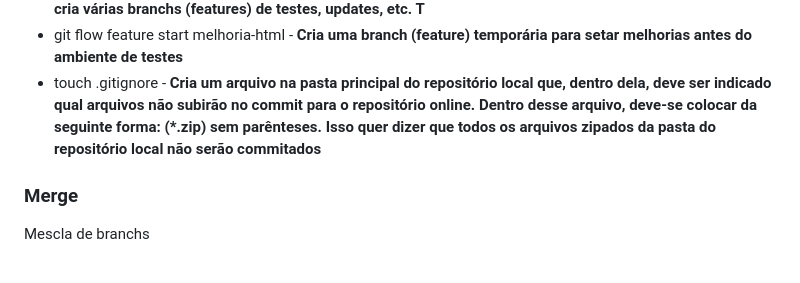
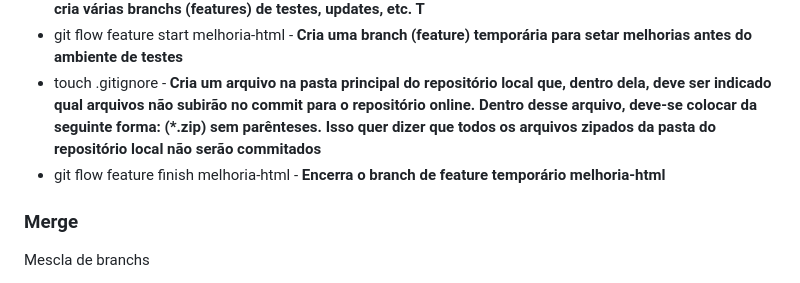
Before and after one commit to lpc1990/curso-frontend, a Markdown page: README.md, the part around the change. Drawn GitHub-style.

Commit message:
Outra commit no ambiente de feature/melhoria-html

```diff
--- a/README.md
+++ b/README.md
@@ -59,6 +59,7 @@ São ramificações ou versões paralelas do código, como se fossem mesas de tr
 - git flow init - **No começo do projeto, define a branch de produção, a de testes, e além disso, esse comando cria várias branchs (features) de testes, updates, etc. T**
 - git flow feature start melhoria-html - **Cria uma branch (feature) temporária para setar melhorias antes do ambiente de testes**
 - touch .gitignore - **Cria um arquivo na pasta principal do repositório local que, dentro dela, deve ser indicado qual arquivos não subirão no commit para o repositório online. Dentro desse arquivo, deve-se colocar da seguinte forma: (*.zip) sem parênteses. Isso quer dizer que todos os arquivos zipados da pasta do repositório local não serão commitados**
+- git flow feature finish melhoria-html - **Encerra o branch de feature temporário melhoria-html**
 
 ### Merge
 Mescla de branchs
```
